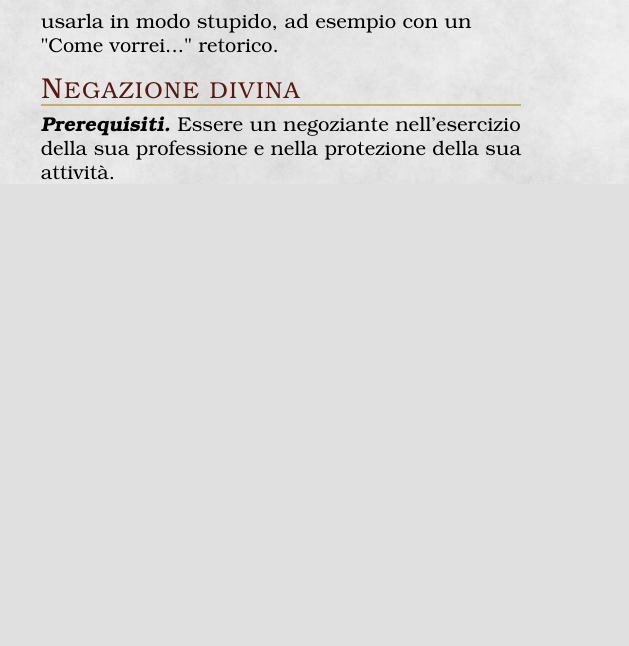
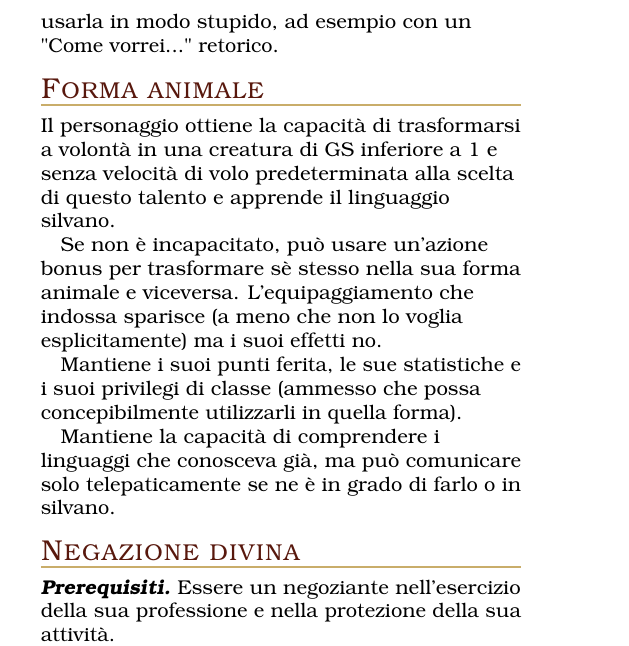
Before and after one commit to Fil-Cyan-Tron/Guida-Omnicomprensiva--o-quasi--di-Ciana-WIP, a LaTeX book (Guida.tex, which reads data/Personaggi/Talenti.tex): part of one column of page 32 of 42 before the commit and part of one column of page 31 of 41 after it, cut so that both start at the same text, the shorter picture padded with empty space. The pictures show the PDF file Guida.pdf that the author committed with the source.

```diff
--- a/data/Personaggi/Talenti.tex
+++ b/data/Personaggi/Talenti.tex
@@ -13,8 +13,13 @@
 \subparagraph*{Zona Specchio} Un numero di volte pari al suo bonus di competenza per riposo lungo, il personaggio può usare un'azione bonus per scambiarsi di posto con una creatura umanoide di taglia comparabile che egli sia in grado di vedere.\\
 \paragraph{Precisazione} A mio parere, quando una creatura attraverso un effetto di una di queste regioni ottiene la capacità di usare un privilegio o lanciare un incantesimo, è molto più divertente tenere a mente che non lo sa. Ad esempio, se uscisse un risultato di 96-100 come effetto della regione di \textit{Magia Sfibrata}, il personaggio non sarebbe a conoscenza di essere in grado di lanciare una volta l'incantesimo \textit{Desiderio}, e potrebbe ritrovarsi a sprecare questa chance o usarla in modo stupido, ad esempio con un "Come vorrei..." retorico.
 
+\subsection{Forma animale}
+Il personaggio ottiene la capacità di trasformarsi a volontà in una creatura di GS inferiore a 1 e senza velocità di volo predeterminata alla scelta di questo talento e apprende il linguaggio silvano.\\
+Se non è incapacitato, può usare un'azione bonus per trasformare sè stesso nella sua forma animale e viceversa. L'equipaggiamento che indossa sparisce (a meno che non lo voglia esplicitamente) ma i suoi effetti no.\\
+Mantiene i suoi punti ferita, le sue statistiche e i suoi privilegi di classe (ammesso che possa concepibilmente utilizzarli in quella forma).\\
+Mantiene la capacità di comprendere i linguaggi che conosceva già, ma può comunicare solo telepaticamente se ne è in grado di farlo o in silvano.\\
+
 \subsection{Negazione divina}
-
 \paragraph{Prerequisiti}Essere un negoziante nell'esercizio della sua professione e nella protezione della sua attività.
 \paragraph{Aumento dei punteggi di caratteristica} Fintanto che i requisiti di questo talento sono soddisfatti, i punteggi di caratteristica del personaggio diventano tutti 20.
 \paragraph{Competenze bonus}Fintanto che i requisiti di questo talento sono soddisfatti, il personaggio diventa competente in tutte le abilità.
```
Also changed, not shown: data/Eovras/Mythrenwald.tex (+1 -1 lines), data/Personaggi/Guerriero.tex (+16 -17 lines), data/Personaggi/Incantesimi.tex (+1 -1 lines), Guida.pdf, 4 other files.
